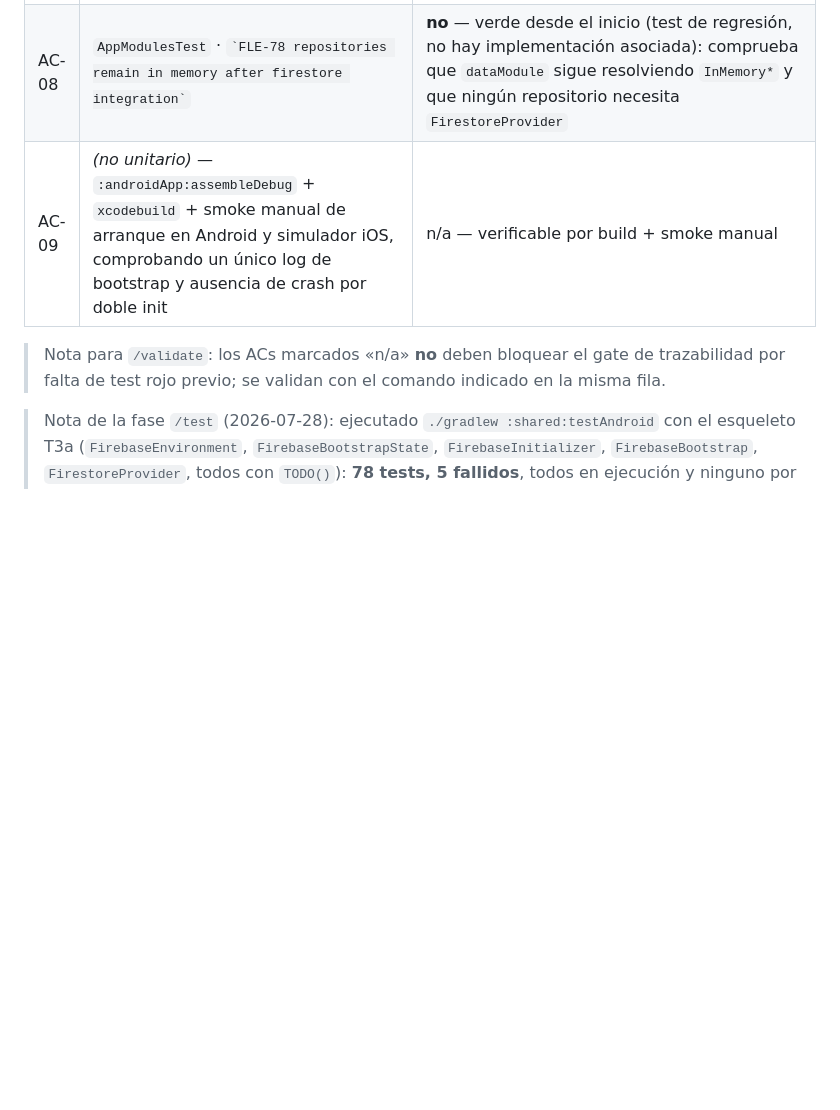
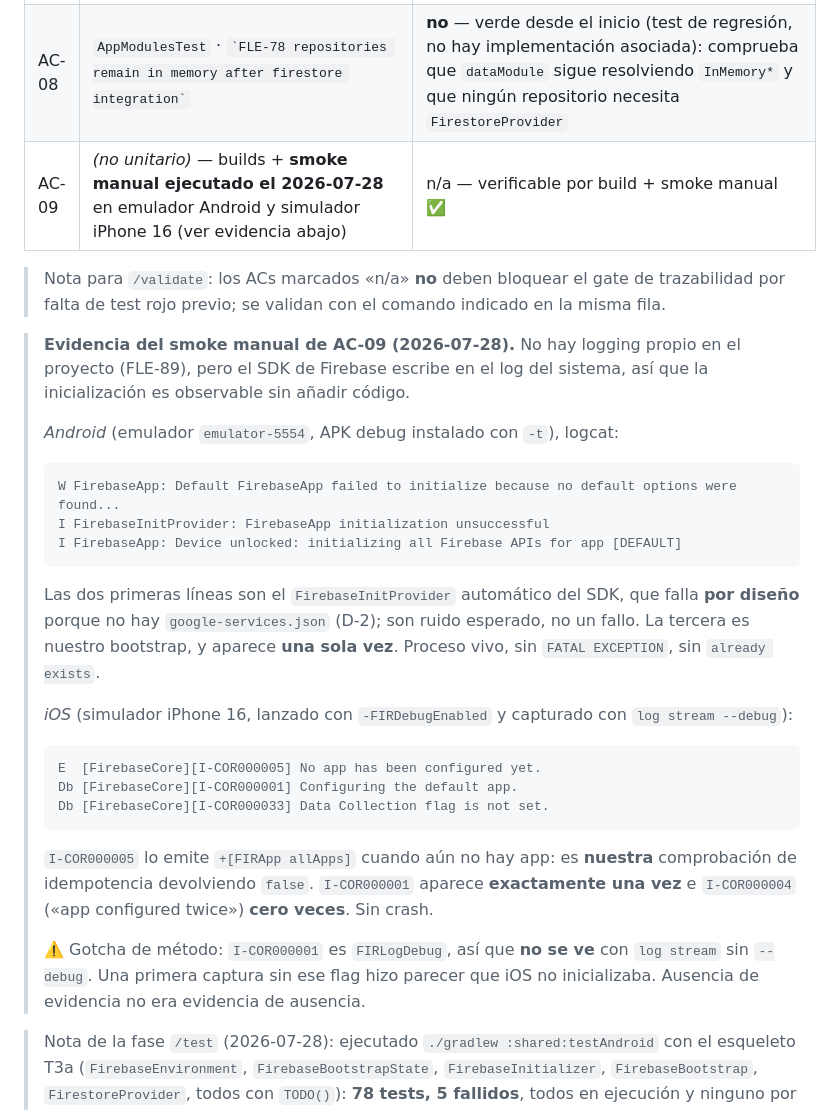
Before and after one commit to apptolast/Fledge, a Markdown page: specs/002-firestore-sdk-integration/spec.md, the part around one of its changes. GitHub-like rendering; blank space fills up the shorter version.

Commit message:
docs(fle-78): record ac-09 smoke evidence and close d-7
Smoke manual ejecutado en emulador Android y simulador iPhone 16. El SDK de
Firebase escribe en el log del sistema, asi que la inicializacion es
observable sin anadir codigo pese a no haber logging propio todavia.

Android: una sola linea "initializing all Firebase APIs for app [DEFAULT]",
sin crash. Las dos lineas previas de FirebaseInitProvider fallando son ruido
esperado por no usar google-services.json.

iOS: I-COR000001 "Configuring the default app" exactamente una vez e
I-COR000004 "configured twice" cero veces. Gotcha anotado: I-COR000001 es
FIRLogDebug y no se ve con log stream sin --debug, lo que en una primera
captura hizo parecer que iOS no inicializaba.

D-7 cerrado: la base debug ya existe (eur3, freeTier false). Ninguna de las
dos bases tiene el indice compuesto de allowanceRules desplegado, y
firebase.json no distingue base, asi que un deploy iria solo a (default).
Anotado para FLE-83/FLE-86.

Co-Authored-By: Claude Opus 5 (1M context) <noreply@anthropic.com>

````diff
--- a/specs/002-firestore-sdk-integration/spec.md
+++ b/specs/002-firestore-sdk-integration/spec.md
@@ -353,10 +353,38 @@ el paso 1 del comando.
 | AC-06 | `FirebaseBootstrapTest` · `` `FLE-78 firebase bootstrap initializes only once` `` , `` `FLE-78 firebase bootstrap skips when app already exists` `` | **sí** — `kotlin.NotImplementedError` en `FirebaseBootstrap.run()` (`FirebaseBootstrapTest.kt:33` y `:51`) |
 | AC-07 | `AppModulesTest` · `` `FLE-78 koin graph resolves firestore provider without initializing firebase` `` | **sí** — `org.koin.core.error.NoDefinitionFoundException: No definition found for type 'FirebaseEnvironment'` (falta el binding de T6) |
 | AC-08 | `AppModulesTest` · `` `FLE-78 repositories remain in memory after firestore integration` `` | **no** — verde desde el inicio (test de regresión, no hay implementación asociada): comprueba que `dataModule` sigue resolviendo `InMemory*` y que ningún repositorio necesita `FirestoreProvider` |
-| AC-09 | *(no unitario)* — `:androidApp:assembleDebug` + `xcodebuild` + smoke manual de arranque en Android y simulador iOS, comprobando un único log de bootstrap y ausencia de crash por doble init | n/a — verificable por build + smoke manual |
+| AC-09 | *(no unitario)* — builds + **smoke manual ejecutado el 2026-07-28** en emulador Android y simulador iPhone 16 (ver evidencia abajo) | n/a — verificable por build + smoke manual ✅ |
 
 > Nota para `/validate`: los ACs marcados «n/a» **no** deben bloquear el gate de trazabilidad por falta
 > de test rojo previo; se validan con el comando indicado en la misma fila.
+
+> **Evidencia del smoke manual de AC-09 (2026-07-28).** No hay logging propio en el proyecto (FLE-89),
+> pero el SDK de Firebase escribe en el log del sistema, así que la inicialización es observable sin
+> añadir código.
+>
+> *Android* (emulador `emulator-5554`, APK debug instalado con `-t`), logcat:
+> ```
+> W FirebaseApp: Default FirebaseApp failed to initialize because no default options were found...
+> I FirebaseInitProvider: FirebaseApp initialization unsuccessful
+> I FirebaseApp: Device unlocked: initializing all Firebase APIs for app [DEFAULT]
+> ```
+> Las dos primeras líneas son el `FirebaseInitProvider` automático del SDK, que falla **por diseño**
+> porque no hay `google-services.json` (D-2); son ruido esperado, no un fallo. La tercera es nuestro
+> bootstrap, y aparece **una sola vez**. Proceso vivo, sin `FATAL EXCEPTION`, sin `already exists`.
+>
+> *iOS* (simulador iPhone 16, lanzado con `-FIRDebugEnabled` y capturado con `log stream --debug`):
+> ```
+> E  [FirebaseCore][I-COR000005] No app has been configured yet.
+> Db [FirebaseCore][I-COR000001] Configuring the default app.
+> Db [FirebaseCore][I-COR000033] Data Collection flag is not set.
+> ```
+> `I-COR000005` lo emite `+[FIRApp allApps]` cuando aún no hay app: es **nuestra** comprobación de
+> idempotencia devolviendo `false`. `I-COR000001` aparece **exactamente una vez** e `I-COR000004`
+> («app configured twice») **cero veces**. Sin crash.
+>
+> ⚠️ Gotcha de método: `I-COR000001` es `FIRLogDebug`, así que **no se ve** con `log stream` sin
+> `--debug`. Una primera captura sin ese flag hizo parecer que iOS no inicializaba. Ausencia de
+> evidencia no era evidencia de ausencia.
 
 > Nota de la fase `/test` (2026-07-28): ejecutado `./gradlew :shared:testAndroid` con el esqueleto T3a
 > (`FirebaseEnvironment`, `FirebaseBootstrapState`, `FirebaseInitializer`, `FirebaseBootstrap`,
````
Also changed, not shown: other parts of specs/002-firestore-sdk-integration/spec.md (+1 -1 lines).
